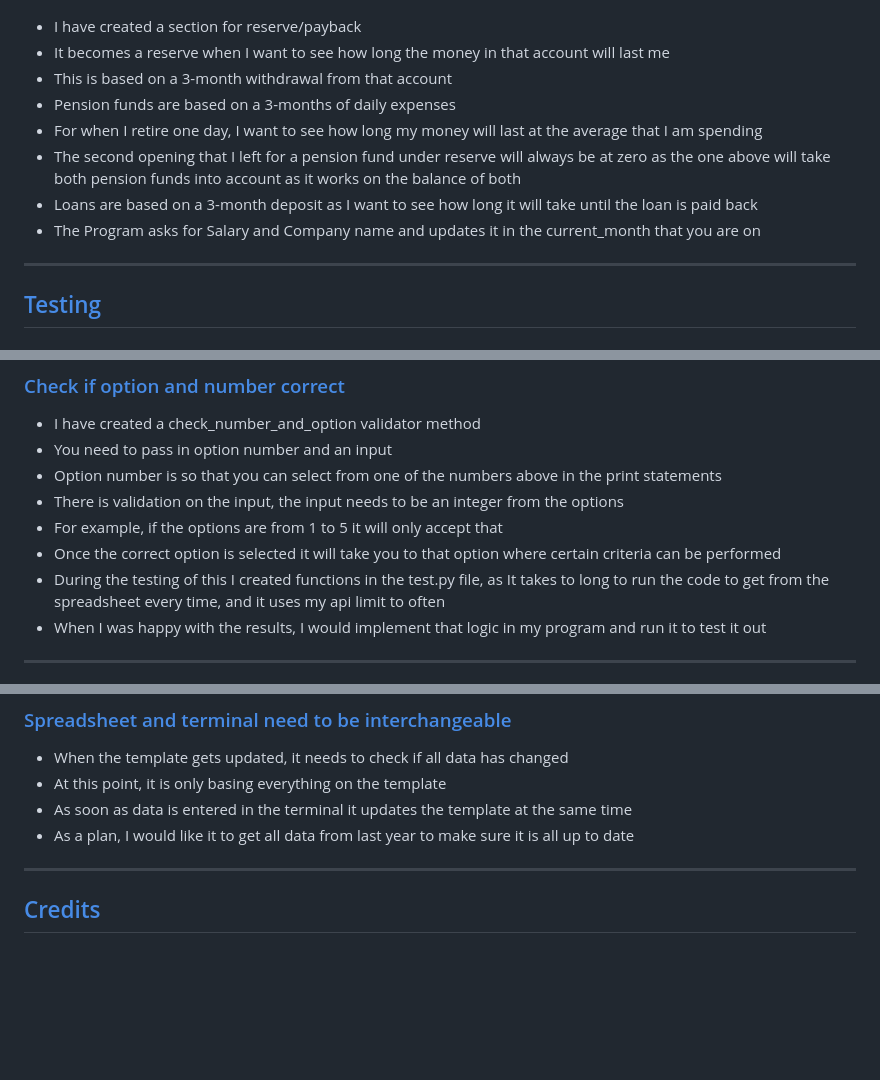
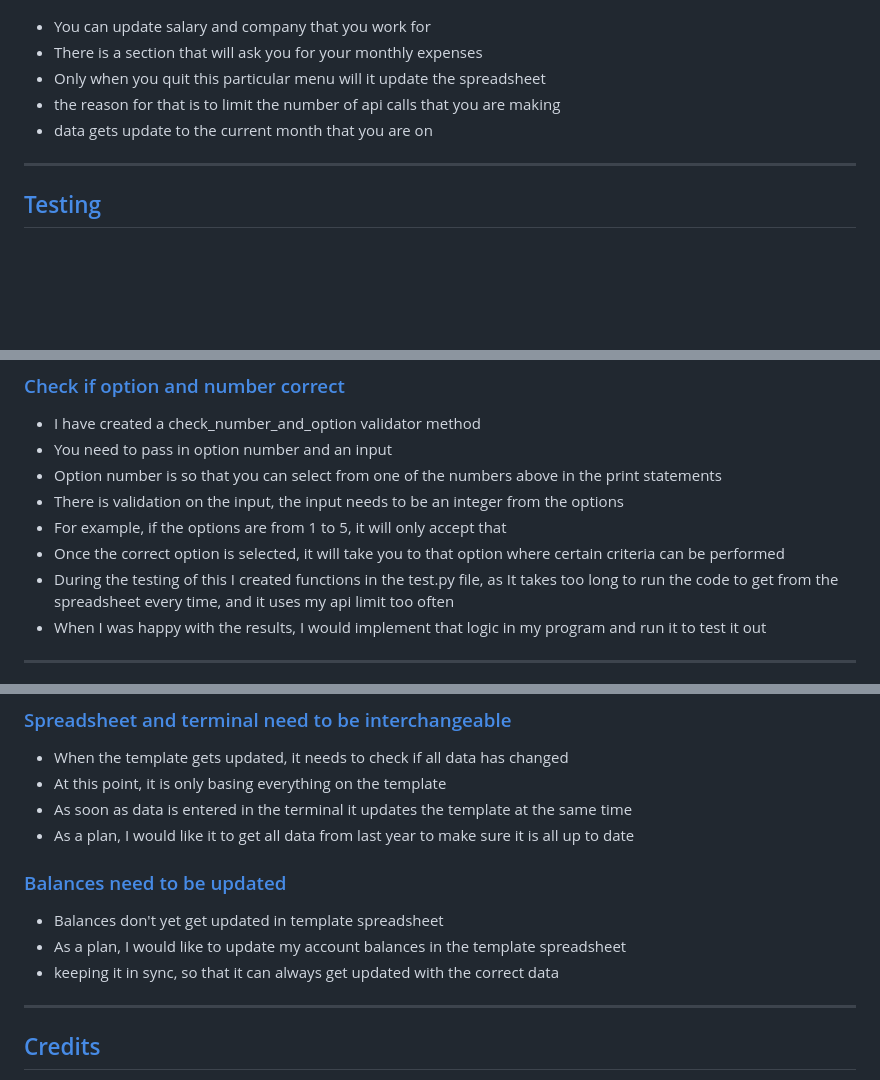
Before and after one commit to douglas86/finance-data, a Markdown page: README.md, 3 parts joined by grey strips. GitHub-like rendering; blank space fills up the shorter version.

```diff
--- a/README.md
+++ b/README.md
@@ -154,15 +155,11 @@ Flow chart can be seen here as a [PDF](assets/pdf_documents/Finanace.pdf) docume
 
 ![Pie chart.png](assets/images/readme/Pie%20chart.png)
 
-- I have created a section for reserve/payback
-- It becomes a reserve when I want to see how long the money in that account will last me
-- This is based on a 3-month withdrawal from that account
-- Pension funds are based on a 3-months of daily expenses
-- For when I retire one day, I want to see how long my money will last at the average that I am spending
-- The second opening that I left for a pension fund under reserve will always be at zero as the one above will take
-  both pension funds into account as it works on the balance of both
-- Loans are based on a 3-month deposit as I want to see how long it will take until the loan is paid back
-- The Program asks for Salary and Company name and updates it in the current_month that you are on
+- You can update salary and company that you work for
+- There is a section that will ask you for your monthly expenses
+- Only when you quit this particular menu will it update the spreadsheet
+- the reason for that is to limit the number of api calls that you are making
+- data gets update to the current month that you are on
 
 ---
 
@@ -197,10 +194,10 @@ You can find the file id from the address bar
 - You need to pass in option number and an input
 - Option number is so that you can select from one of the numbers above in the print statements
 - There is validation on the input, the input needs to be an integer from the options
-- For example, if the options are from 1 to 5 it will only accept that
-- Once the correct option is selected it will take you to that option where certain criteria can be performed
-- During the testing of this I created functions in the test.py file, as It takes to long to run the code to get
-  from the spreadsheet every time, and it uses my api limit to often
+- For example, if the options are from 1 to 5, it will only accept that
+- Once the correct option is selected, it will take you to that option where certain criteria can be performed
+- During the testing of this I created functions in the test.py file, as It takes too long to run the code to get
+  from the spreadsheet every time, and it uses my api limit too often
 - When I was happy with the results, I would implement that logic in my program and run it to test it out
 
 ---
@@ -227,6 +224,12 @@ You can find the file id from the address bar
 - As soon as data is entered in the terminal it updates the template at the same time
 - As a plan, I would like it to get all data from last year to make sure it is all up to date
 
+### [Balances need to be updated](#table-of-content)
+
+- Balances don't yet get updated in template spreadsheet
+- As a plan, I would like to update my account balances in the template spreadsheet
+- keeping it in sync, so that it can always get updated with the correct data
+
 ---
 
 ## [Credits](#table-of-content)
```
Also changed, not shown: other parts of README.md (+3 -2 lines).
